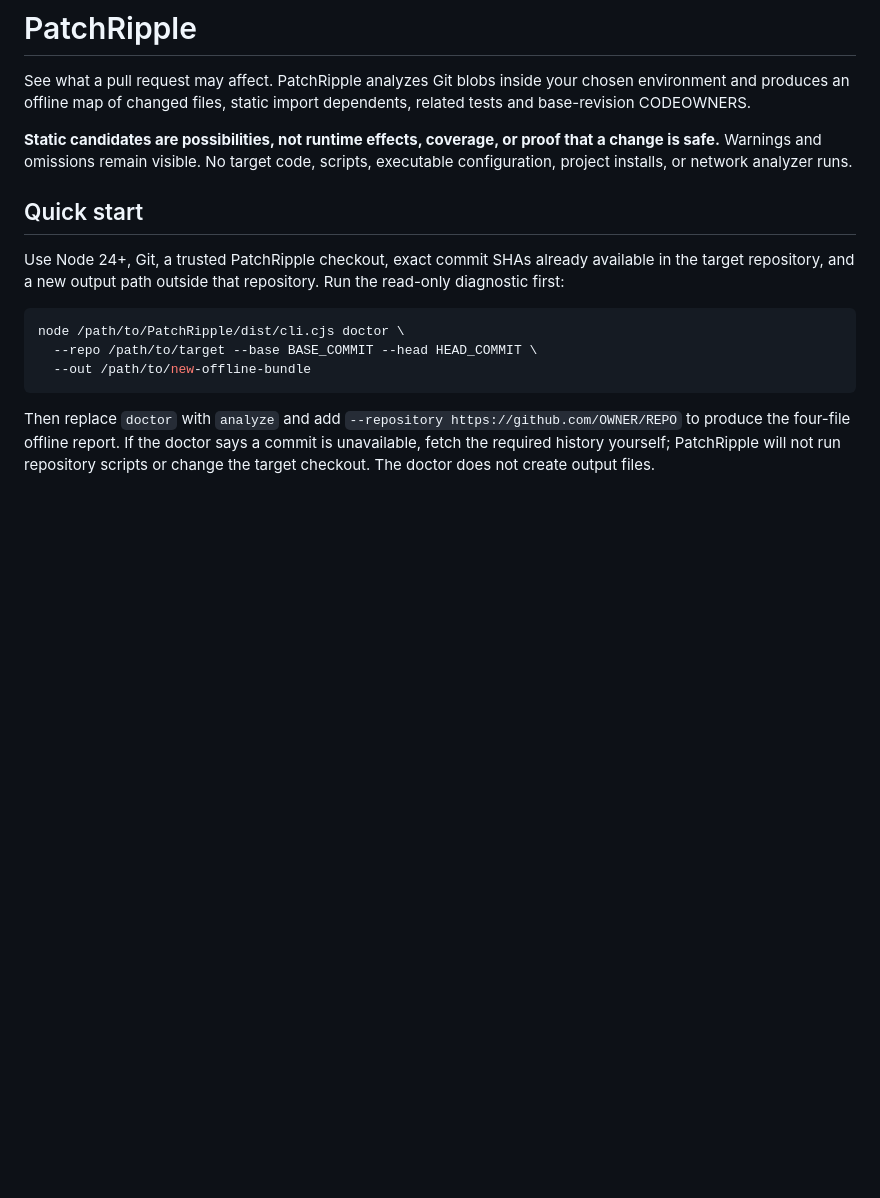
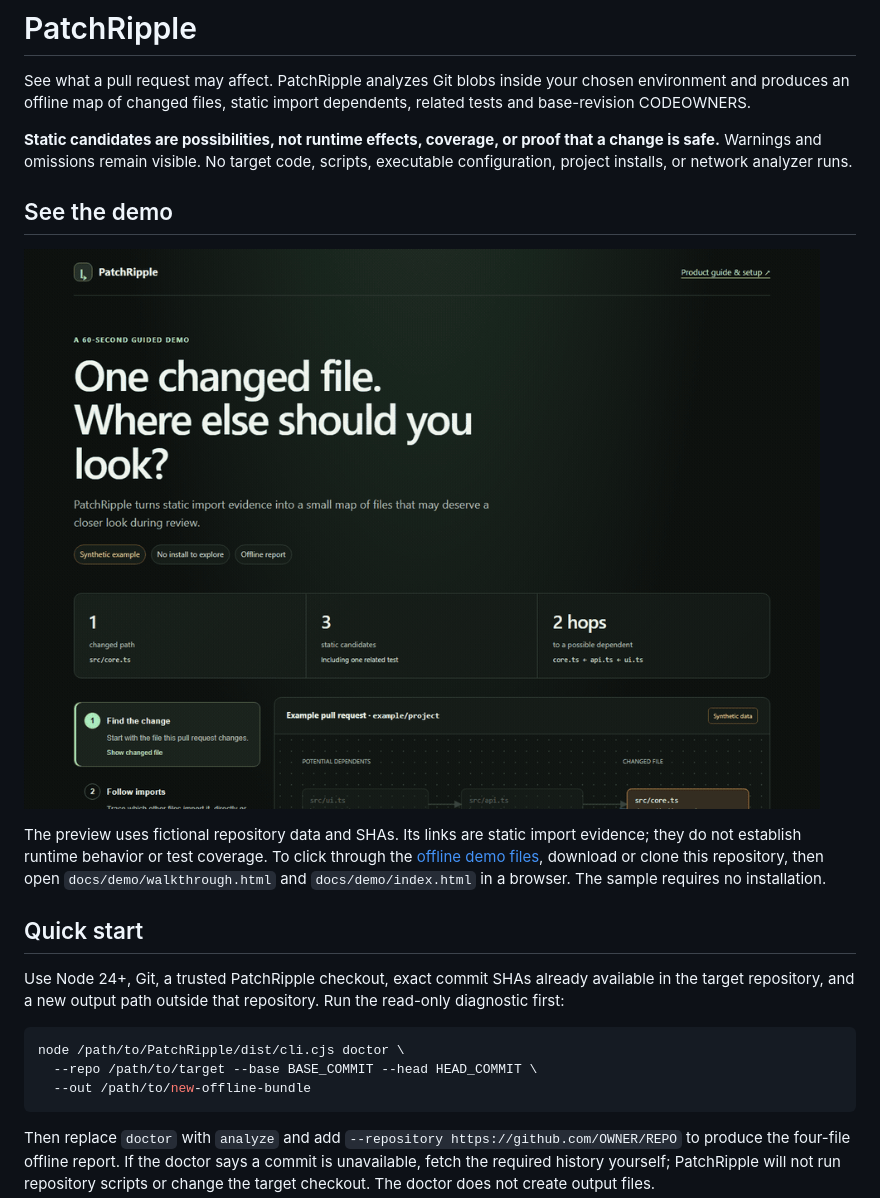
Before and after one commit to icecold009/PatchRipple, a Markdown page: README.md, the part around the change. GitHub-like rendering; pictures changed too: docs/demo/preview.gif (added); blank space fills up the shorter version.

Commit message:
Add shareable guided demo

```diff
--- a/README.md
+++ b/README.md
@@ -3,6 +3,12 @@
 See what a pull request may affect. PatchRipple analyzes Git blobs inside your chosen environment and produces an offline map of changed files, static import dependents, related tests and base-revision CODEOWNERS.
 
 **Static candidates are possibilities, not runtime effects, coverage, or proof that a change is safe.** Warnings and omissions remain visible. No target code, scripts, executable configuration, project installs, or network analyzer runs.
+
+## See the demo
+
+![A synthetic PatchRipple walkthrough: one changed file, a two-hop import chain, and a related test import.](docs/demo/preview.gif)
+
+The preview uses fictional repository data and SHAs. Its links are static import evidence; they do not establish runtime behavior or test coverage. To click through the [offline demo files](docs/demo/), download or clone this repository, then open `docs/demo/walkthrough.html` and `docs/demo/index.html` in a browser. The sample requires no installation.
 
 ## Quick start
 
```
Also changed, not shown: docs/RELEASE_EVIDENCE.md (+13 -11 lines), 3 other files.
